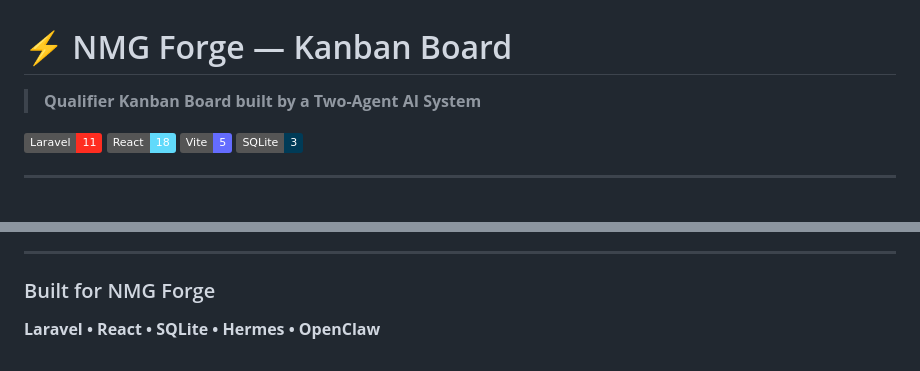
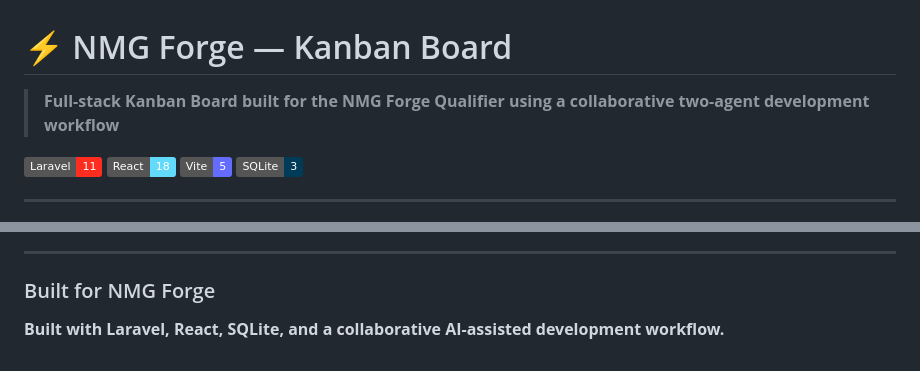
Before and after one commit to AshiSengar/nmg-forge, a Markdown page: README.md, 2 parts joined by grey strips. GitHub-like rendering; badges without logos.

Commit message:
Revise README to clarify project details
Updated project description and technology stack in README.

```diff
--- a/README.md
+++ b/README.md
@@ -1,6 +1,6 @@
 # ⚡ NMG Forge — Kanban Board
 
-> **Qualifier Kanban Board built by a Two-Agent AI System**
+> **Full-stack Kanban Board built for the NMG Forge Qualifier using a collaborative two-agent development workflow**
 >
 ![Laravel](https://img.shields.io/badge/Laravel-11-FF2D20?logo=laravel&logoColor=white)
 ![React](https://img.shields.io/badge/React-18-61DAFB?logo=react&logoColor=black)
@@ -140,4 +140,4 @@ nmg-forge/
 
 ### Built for NMG Forge
 
-**Laravel • React • SQLite • Hermes • OpenClaw**
+****Built with Laravel, React, SQLite, and a collaborative AI-assisted development workflow.****
```
